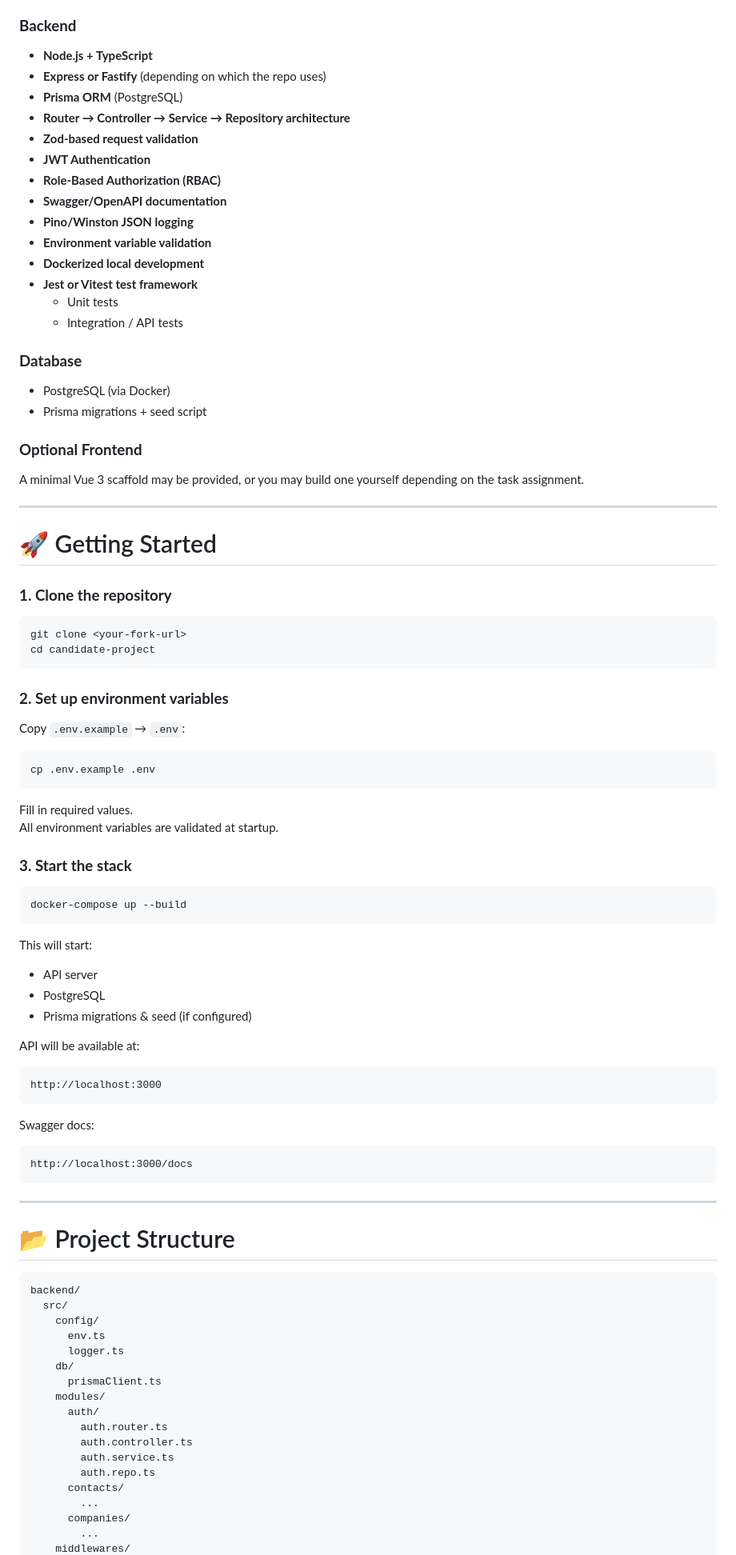
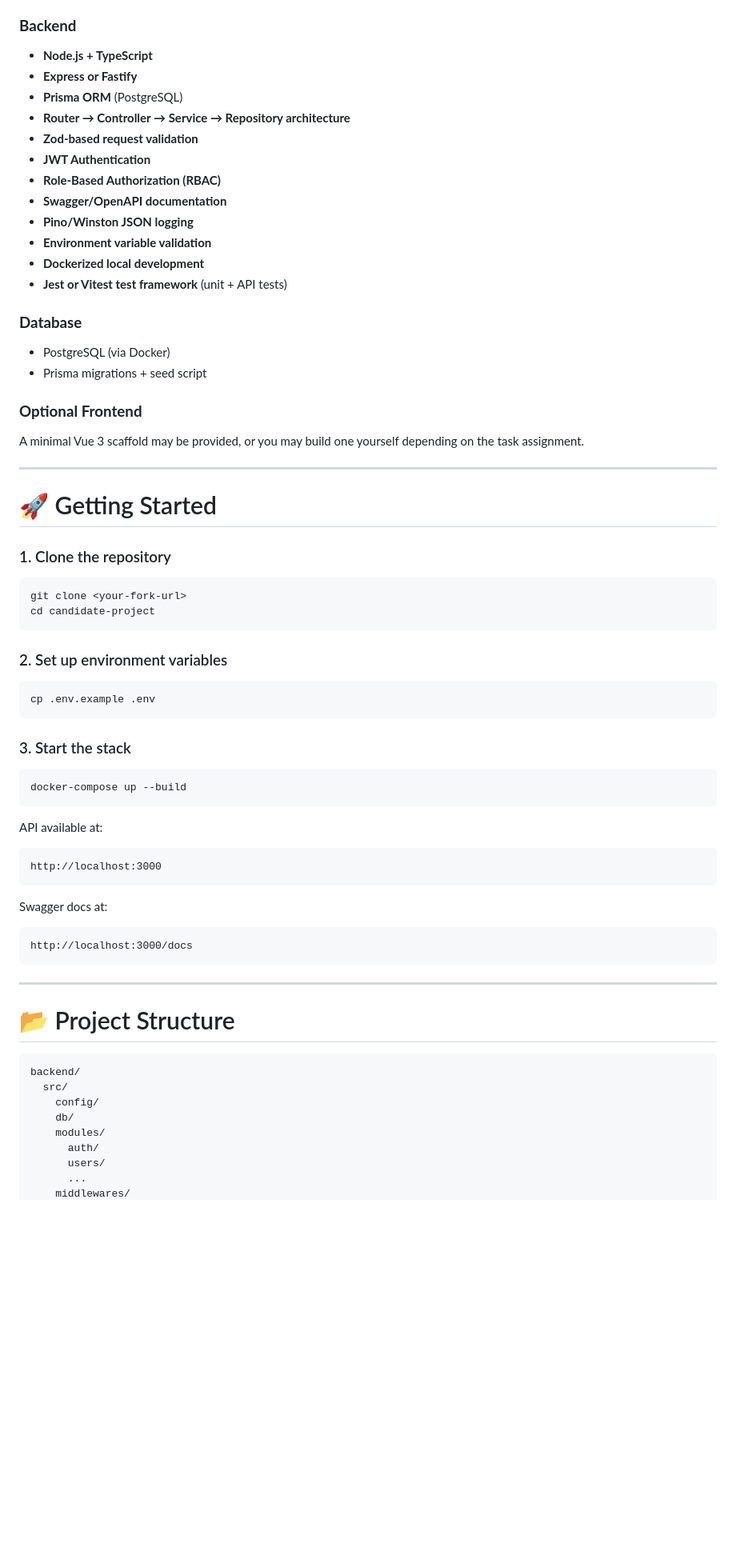
Before and after one commit to levinoscar/mgtech-eval-oscar, a Markdown page: README.md, the part around one of its changes. Shown at 80% size. Drawn GitHub-style; blank space fills up the shorter version.

````diff
--- a/README.md
+++ b/README.md
@@ -14,7 +14,7 @@ The base project includes:
 
 ### **Backend**
 - **Node.js + TypeScript**
-- **Express or Fastify** (depending on which the repo uses)
+- **Express or Fastify**
 - **Prisma ORM** (PostgreSQL)
 - **Router → Controller → Service → Repository architecture**
 - **Zod-based request validation**
@@ -24,9 +24,7 @@ The base project includes:
 - **Pino/Winston JSON logging**
 - **Environment variable validation**
 - **Dockerized local development**
-- **Jest or Vitest test framework**
-  - Unit tests
-  - Integration / API tests
+- **Jest or Vitest test framework** (unit + API tests)
 
 ### **Database**
 - PostgreSQL (via Docker)
@@ -39,40 +37,29 @@ A minimal Vue 3 scaffold may be provided, or you may build one yourself dependin
 
 # 🚀 Getting Started
 
-### **1. Clone the repository**
+### 1. Clone the repository
 ```bash
 git clone <your-fork-url>
 cd candidate-project
 ```
 
-### **2. Set up environment variables**
-Copy `.env.example` → `.env`:
-
+### 2. Set up environment variables
 ```bash
 cp .env.example .env
 ```
 
-Fill in required values.
-All environment variables are validated at startup.
-
-### **3. Start the stack**
+### 3. Start the stack
 ```bash
 docker-compose up --build
 ```
 
-This will start:
-
-- API server
-- PostgreSQL
-- Prisma migrations & seed (if configured)
-
-API will be available at:
+API available at:
 
 ```
 http://localhost:3000
 ```
 
-Swagger docs:
+Swagger docs at:
 
 ```
 http://localhost:3000/docs
@@ -86,18 +73,9 @@ http://localhost:3000/docs
 backend/
   src/
     config/
-      env.ts
-      logger.ts
     db/
-      prismaClient.ts
     modules/
       auth/
-        auth.router.ts
-        auth.controller.ts
-        auth.service.ts
-        auth.repo.ts
-      contacts/
-        ...
-      companies/
-        ...
+      users/
+      ...
     middlewares/
````
Also changed, not shown: other parts of README.md (+104 -95 lines).
